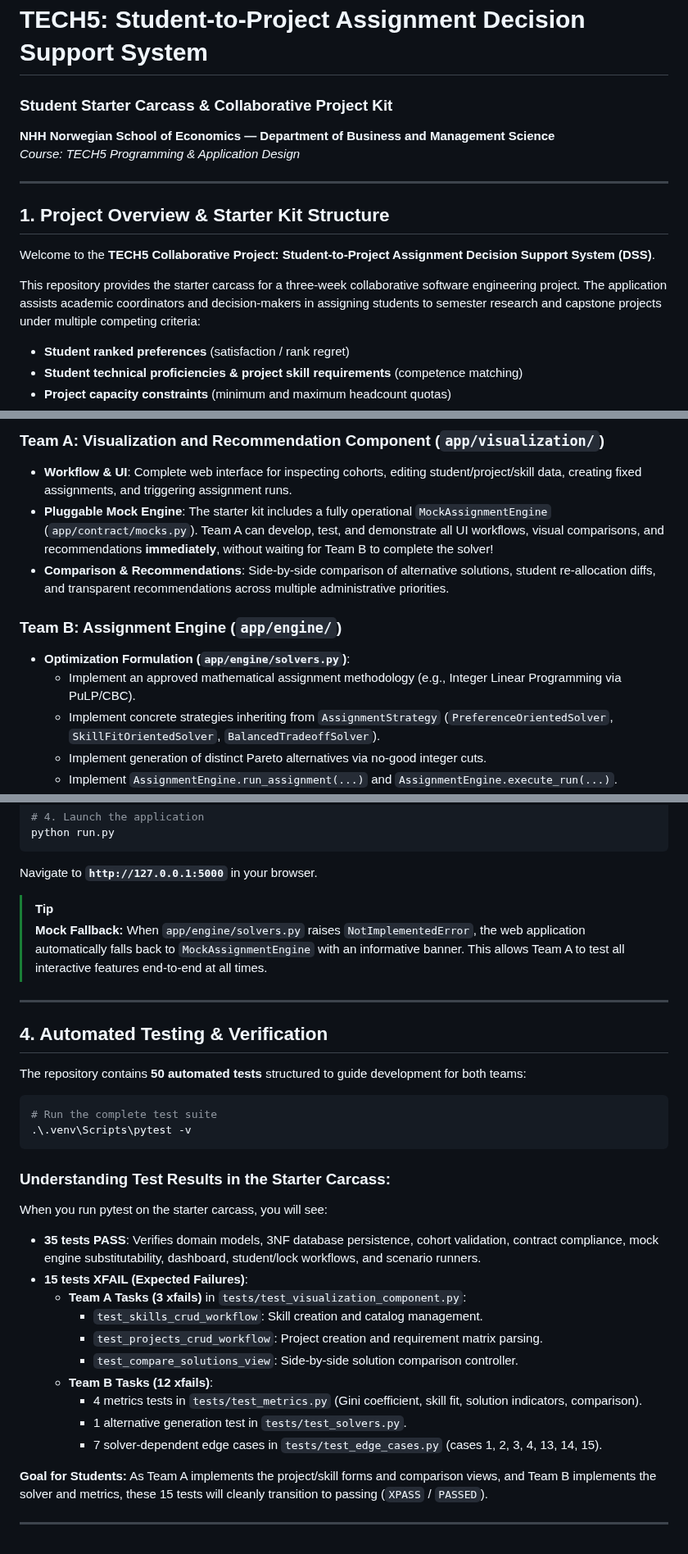
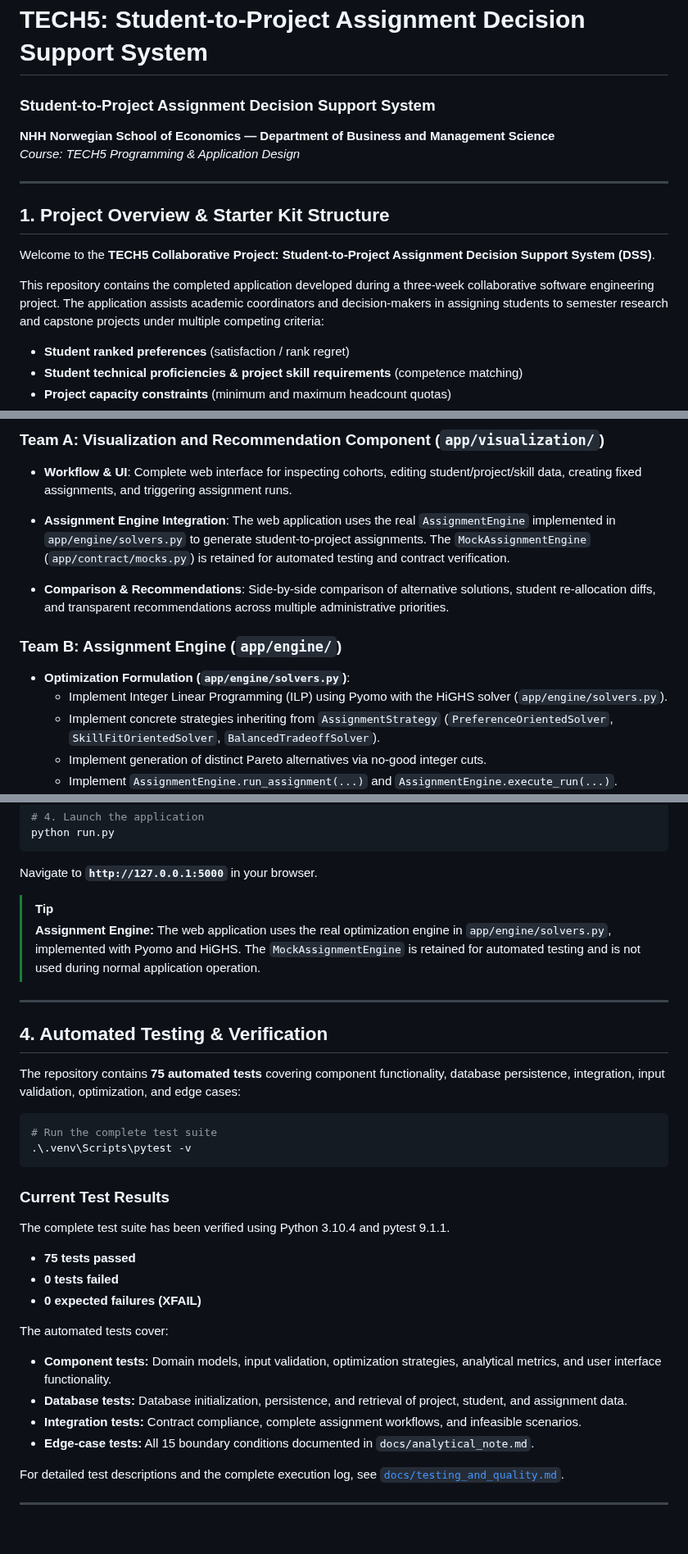
Before and after one commit to Casperwaale/TECH5-Group5-6-CollabProject, a Markdown page: README.md, 3 parts joined by grey strips. Shown at 82% size. GitHub-like rendering.

Commit message:
Update final project documentation and database SQL examples

````diff
--- a/README.md
+++ b/README.md
@@ -1,5 +1,5 @@
 # TECH5: Student-to-Project Assignment Decision Support System
-### Student Starter Carcass & Collaborative Project Kit
+### Student-to-Project Assignment Decision Support System
 **NHH Norwegian School of Economics — Department of Business and Management Science**
 *Course: TECH5 Programming & Application Design*
 
@@ -9,7 +9,8 @@
 
 Welcome to the **TECH5 Collaborative Project: Student-to-Project Assignment Decision Support System (DSS)**.
 
-This repository provides the starter carcass for a three-week collaborative software engineering project. The application assists academic coordinators and decision-makers in assigning students to semester research and capstone projects under multiple competing criteria:
+
+This repository contains the completed application developed during a three-week collaborative software engineering project. The application assists academic coordinators and decision-makers in assigning students to semester research and capstone projects under multiple competing criteria:
 - **Student ranked preferences** (satisfaction / rank regret)
 - **Student technical proficiencies & project skill requirements** (competence matching)
 - **Project capacity constraints** (minimum and maximum headcount quotas)
@@ -60,12 +61,14 @@ The project is designed for two collaborating student development teams:
 
 ### Team A: Visualization and Recommendation Component (`app/visualization/`)
 - **Workflow & UI**: Complete web interface for inspecting cohorts, editing student/project/skill data, creating fixed assignments, and triggering assignment runs.
-- **Pluggable Mock Engine**: The starter kit includes a fully operational `MockAssignmentEngine` (`app/contract/mocks.py`). Team A can develop, test, and demonstrate all UI workflows, visual comparisons, and recommendations **immediately**, without waiting for Team B to complete the solver!
+
+- **Assignment Engine Integration**: The web application uses the real `AssignmentEngine` implemented in `app/engine/solvers.py` to generate student-to-project assignments. The `MockAssignmentEngine` (`app/contract/mocks.py`) is retained for automated testing and contract verification.
+
 - **Comparison & Recommendations**: Side-by-side comparison of alternative solutions, student re-allocation diffs, and transparent recommendations across multiple administrative priorities.
 
 ### Team B: Assignment Engine (`app/engine/`)
 - **Optimization Formulation (`app/engine/solvers.py`)**:
-  - Implement an approved mathematical assignment methodology (e.g., Integer Linear Programming via PuLP/CBC).
+  - Implement Integer Linear Programming (ILP) using Pyomo with the HiGHS solver (`app/engine/solvers.py`).
   - Implement concrete strategies inheriting from `AssignmentStrategy` (`PreferenceOrientedSolver`, `SkillFitOrientedSolver`, `BalancedTradeoffSolver`).
   - Implement generation of distinct Pareto alternatives via no-good integer cuts.
   - Implement `AssignmentEngine.run_assignment(...)` and `AssignmentEngine.execute_run(...)`.
@@ -104,33 +107,41 @@ python run.py
 
 Navigate to **`http://127.0.0.1:5000`** in your browser.
 
+
 > [!TIP]
-> **Mock Fallback:** When `app/engine/solvers.py` raises `NotImplementedError`, the web application automatically falls back to `MockAssignmentEngine` with an informative banner. This allows Team A to test all interactive features end-to-end at all times.
+> **Assignment Engine:** The web application uses the real optimization engine in `app/engine/solvers.py`, implemented with Pyomo and HiGHS. The `MockAssignmentEngine` is retained for automated testing and is not used during normal application operation.
+
 
 ---
 
 ## 4. Automated Testing & Verification
 
-The repository contains **50 automated tests** structured to guide development for both teams:
+
+The repository contains **75 automated tests** covering component functionality, database persistence, integration, input validation, optimization, and edge cases:
+
 
 ```powershell
 # Run the complete test suite
 .\.venv\Scripts\pytest -v
 ```
 
-### Understanding Test Results in the Starter Carcass:
-When you run pytest on the starter carcass, you will see:
-- **35 tests PASS**: Verifies domain models, 3NF database persistence, cohort validation, contract compliance, mock engine substitutability, dashboard, student/lock workflows, and scenario runners.
-- **15 tests XFAIL (Expected Failures)**:
-  - **Team A Tasks (3 xfails)** in `tests/test_visualization_component.py`:
-    - `test_skills_crud_workflow`: Skill creation and catalog management.
-    - `test_projects_crud_workflow`: Project creation and requirement matrix parsing.
-    - `test_compare_solutions_view`: Side-by-side solution comparison controller.
-  - **Team B Tasks (12 xfails)**:
-    - 4 metrics tests in `tests/test_metrics.py` (Gini coefficient, skill fit, solution indicators, comparison).
-    - 1 alternative generation test in `tests/test_solvers.py`.
-    - 7 solver-dependent edge cases in `tests/test_edge_cases.py` (cases 1, 2, 3, 4, 13, 14, 15).
 
-**Goal for Students:** As Team A implements the project/skill forms and comparison views, and Team B implements the solver and metrics, these 15 tests will cleanly transition to passing (`XPASS` / `PASSED`).
+### Current Test Results
+
+The complete test suite has been verified using Python 3.10.4 and pytest 9.1.1.
+
+- **75 tests passed**
+- **0 tests failed**
+- **0 expected failures (XFAIL)**
+
+The automated tests cover:
+
+- **Component tests:** Domain models, input validation, optimization strategies, analytical metrics, and user interface functionality.
+- **Database tests:** Database initialization, persistence, and retrieval of project, student, and assignment data.
+- **Integration tests:** Contract compliance, complete assignment workflows, and infeasible scenarios.
+- **Edge-case tests:** All 15 boundary conditions documented in `docs/analytical_note.md`.
+
+For detailed test descriptions and the complete execution log, see [`docs/testing_and_quality.md`](docs/testing_and_quality.md).
+
 
 ---
````
Also changed, not shown: docs/database_design.md (+104 -56 lines), docs/internal_component_contract.md (+1 -1 lines).
